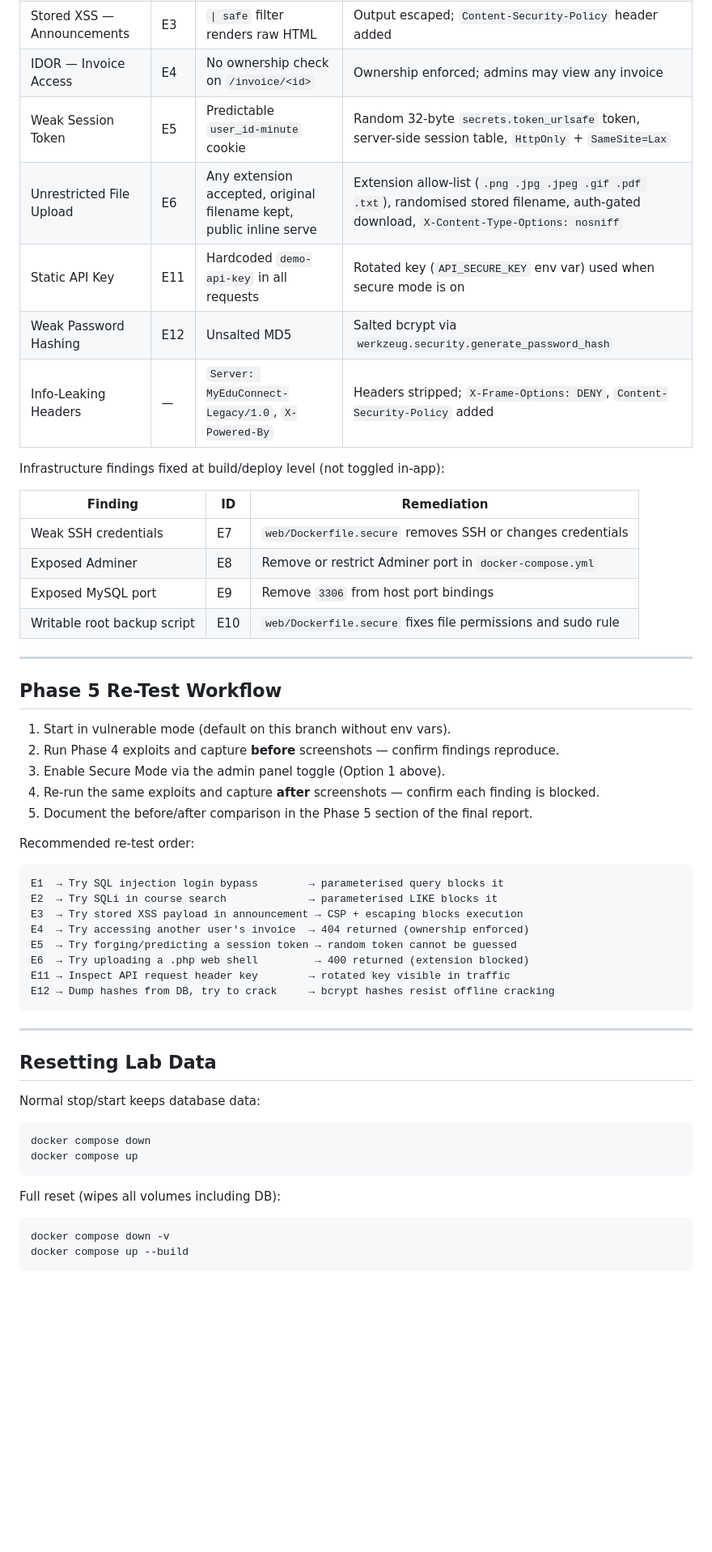
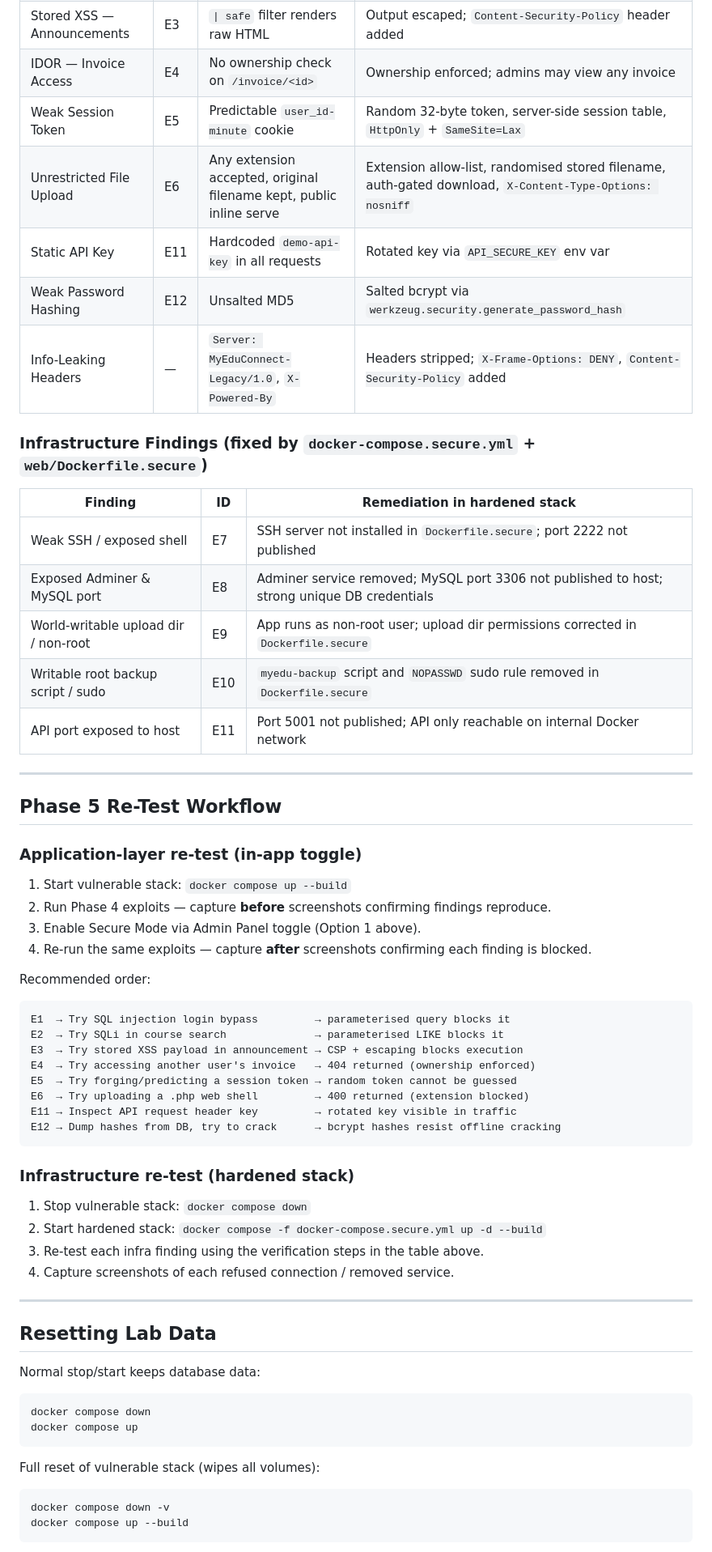
Before and after one commit to JasonTan21/MyEduConnect, a Markdown page: README.md, the part around one of its changes. Shown at 81% size. Drawn GitHub-style; blank space fills up the shorter version.

Commit message:
docs: add infrastructure hardening stack (docker-compose.secure.yml) section to README

````diff
--- a/README.md
+++ b/README.md
@@ -108,43 +170,52 @@ The toggle controls application-layer remediations only. Infrastructure findings
 | SQL Injection — Course Search | E2 | Search term injected into `LIKE` clause | Parameterised `LIKE %s` |
 | Stored XSS — Announcements | E3 | `\| safe` filter renders raw HTML | Output escaped; `Content-Security-Policy` header added |
 | IDOR — Invoice Access | E4 | No ownership check on `/invoice/<id>` | Ownership enforced; admins may view any invoice |
-| Weak Session Token | E5 | Predictable `user_id-minute` cookie | Random 32-byte `secrets.token_urlsafe` token, server-side session table, `HttpOnly` + `SameSite=Lax` |
-| Unrestricted File Upload | E6 | Any extension accepted, original filename kept, public inline serve | Extension allow-list (`.png .jpg .jpeg .gif .pdf .txt`), randomised stored filename, auth-gated download, `X-Content-Type-Options: nosniff` |
-| Static API Key | E11 | Hardcoded `demo-api-key` in all requests | Rotated key (`API_SECURE_KEY` env var) used when secure mode is on |
+| Weak Session Token | E5 | Predictable `user_id-minute` cookie | Random 32-byte token, server-side session table, `HttpOnly` + `SameSite=Lax` |
+| Unrestricted File Upload | E6 | Any extension accepted, original filename kept, public inline serve | Extension allow-list, randomised stored filename, auth-gated download, `X-Content-Type-Options: nosniff` |
+| Static API Key | E11 | Hardcoded `demo-api-key` in all requests | Rotated key via `API_SECURE_KEY` env var |
 | Weak Password Hashing | E12 | Unsalted MD5 | Salted bcrypt via `werkzeug.security.generate_password_hash` |
 | Info-Leaking Headers | — | `Server: MyEduConnect-Legacy/1.0`, `X-Powered-By` | Headers stripped; `X-Frame-Options: DENY`, `Content-Security-Policy` added |
 
-Infrastructure findings fixed at build/deploy level (not toggled in-app):
+### Infrastructure Findings (fixed by `docker-compose.secure.yml` + `web/Dockerfile.secure`)
 
-| Finding | ID | Remediation |
+| Finding | ID | Remediation in hardened stack |
 |---|---|---|
-| Weak SSH credentials | E7 | `web/Dockerfile.secure` removes SSH or changes credentials |
-| Exposed Adminer | E8 | Remove or restrict Adminer port in `docker-compose.yml` |
-| Exposed MySQL port | E9 | Remove `3306` from host port bindings |
-| Writable root backup script | E10 | `web/Dockerfile.secure` fixes file permissions and sudo rule |
+| Weak SSH / exposed shell | E7 | SSH server not installed in `Dockerfile.secure`; port 2222 not published |
+| Exposed Adminer & MySQL port | E8 | Adminer service removed; MySQL port 3306 not published to host; strong unique DB credentials |
+| World-writable upload dir / non-root | E9 | App runs as non-root user; upload dir permissions corrected in `Dockerfile.secure` |
+| Writable root backup script / sudo | E10 | `myedu-backup` script and `NOPASSWD` sudo rule removed in `Dockerfile.secure` |
+| API port exposed to host | E11 | Port 5001 not published; API only reachable on internal Docker network |
 
 ---
 
 ## Phase 5 Re-Test Workflow
 
-1. Start in vulnerable mode (default on this branch without env vars).
-2. Run Phase 4 exploits and capture **before** screenshots — confirm findings reproduce.
-3. Enable Secure Mode via the admin panel toggle (Option 1 above).
-4. Re-run the same exploits and capture **after** screenshots — confirm each finding is blocked.
-5. Document the before/after comparison in the Phase 5 section of the final report.
+### Application-layer re-test (in-app toggle)
 
-Recommended re-test order:
+1. Start vulnerable stack: `docker compose up --build`
+2. Run Phase 4 exploits — capture **before** screenshots confirming findings reproduce.
+3. Enable Secure Mode via Admin Panel toggle (Option 1 above).
+4. Re-run the same exploits — capture **after** screenshots confirming each finding is blocked.
+
+Recommended order:
 
 ```
-E1  → Try SQL injection login bypass        → parameterised query blocks it
-E2  → Try SQLi in course search             → parameterised LIKE blocks it
+E1  → Try SQL injection login bypass         → parameterised query blocks it
+E2  → Try SQLi in course search              → parameterised LIKE blocks it
 E3  → Try stored XSS payload in announcement → CSP + escaping blocks execution
-E4  → Try accessing another user's invoice  → 404 returned (ownership enforced)
+E4  → Try accessing another user's invoice   → 404 returned (ownership enforced)
 E5  → Try forging/predicting a session token → random token cannot be guessed
 E6  → Try uploading a .php web shell         → 400 returned (extension blocked)
-E11 → Inspect API request header key        → rotated key visible in traffic
-E12 → Dump hashes from DB, try to crack     → bcrypt hashes resist offline cracking
+E11 → Inspect API request header key         → rotated key visible in traffic
+E12 → Dump hashes from DB, try to crack      → bcrypt hashes resist offline cracking
 ```
+
+### Infrastructure re-test (hardened stack)
+
+1. Stop vulnerable stack: `docker compose down`
+2. Start hardened stack: `docker compose -f docker-compose.secure.yml up -d --build`
+3. Re-test each infra finding using the verification steps in the table above.
+4. Capture screenshots of each refused connection / removed service.
 
 ---
 
@@ -157,7 +228,7 @@ docker compose down
 docker compose up
 ```
 
-Full reset (wipes all volumes including DB):
+Full reset of vulnerable stack (wipes all volumes):
 
 ```bash
 docker compose down -v
````
Also changed, not shown: other parts of README.md (+79 -10 lines).
